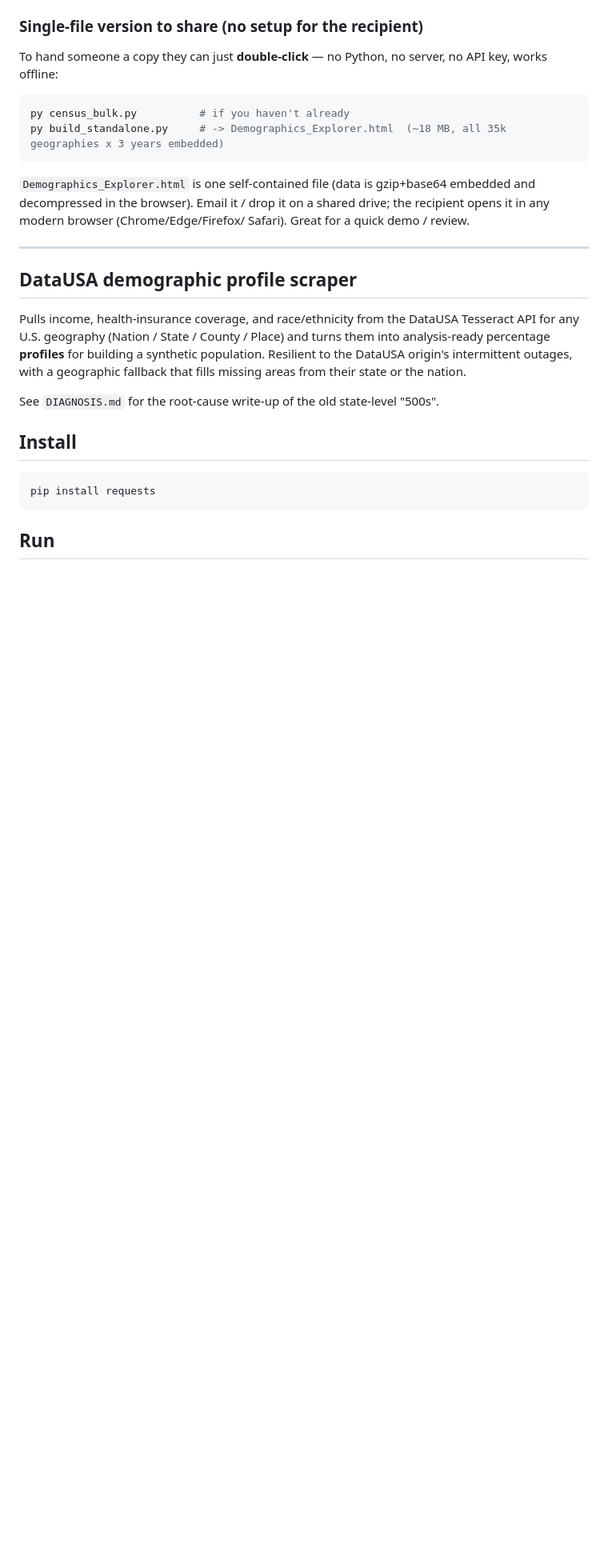
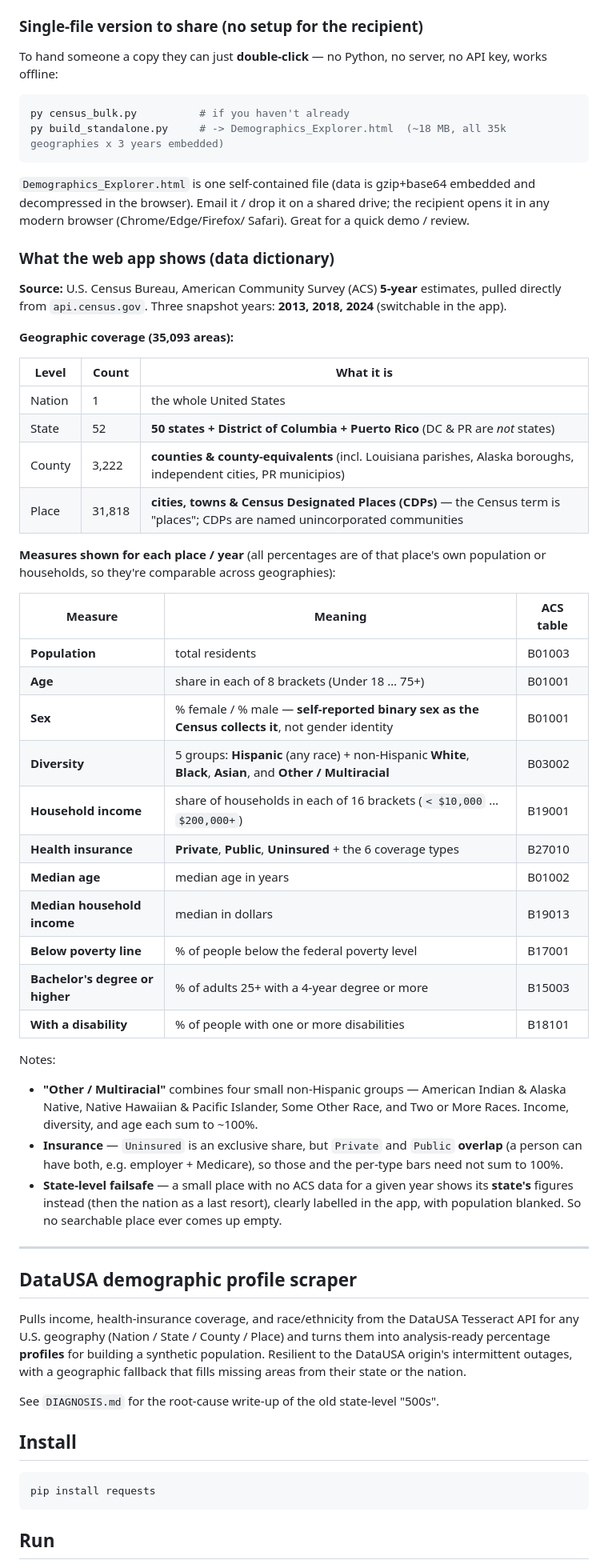
Before and after one commit to diha7172/Summer-Research, a Markdown page: README.md, the part around the change. Shown at 80% size. Drawn GitHub-style; blank space fills up the shorter version.

Commit message:
readme: add a data dictionary for the web app (geographies + each measure)

```diff
--- a/README.md
+++ b/README.md
@@ -45,6 +45,51 @@ py build_standalone.py     # -> Demographics_Explorer.html  (~18 MB, all 35k geo
 embedded and decompressed in the browser). Email it / drop it on a shared
 drive; the recipient opens it in any modern browser (Chrome/Edge/Firefox/
 Safari). Great for a quick demo / review.
+
+### What the web app shows (data dictionary)
+
+**Source:** U.S. Census Bureau, American Community Survey (ACS) **5-year**
+estimates, pulled directly from `api.census.gov`. Three snapshot years:
+**2013, 2018, 2024** (switchable in the app).
+
+**Geographic coverage (35,093 areas):**
+
+| Level | Count | What it is |
+|---|---|---|
+| Nation | 1 | the whole United States |
+| State | 52 | **50 states + District of Columbia + Puerto Rico** (DC & PR are *not* states) |
+| County | 3,222 | **counties & county-equivalents** (incl. Louisiana parishes, Alaska boroughs, independent cities, PR municipios) |
+| Place | 31,818 | **cities, towns & Census Designated Places (CDPs)** — the Census term is "places"; CDPs are named unincorporated communities |
+
+**Measures shown for each place / year** (all percentages are of that place's
+own population or households, so they're comparable across geographies):
+
+| Measure | Meaning | ACS table |
+|---|---|---|
+| **Population** | total residents | B01003 |
+| **Age** | share in each of 8 brackets (Under 18 … 75+) | B01001 |
+| **Sex** | % female / % male — **self-reported binary sex as the Census collects it**, not gender identity | B01001 |
+| **Diversity** | 5 groups: **Hispanic** (any race) + non-Hispanic **White**, **Black**, **Asian**, and **Other / Multiracial** | B03002 |
+| **Household income** | share of households in each of 16 brackets (`< $10,000` … `$200,000+`) | B19001 |
+| **Health insurance** | **Private**, **Public**, **Uninsured** + the 6 coverage types | B27010 |
+| **Median age** | median age in years | B01002 |
+| **Median household income** | median in dollars | B19013 |
+| **Below poverty line** | % of people below the federal poverty level | B17001 |
+| **Bachelor's degree or higher** | % of adults 25+ with a 4-year degree or more | B15003 |
+| **With a disability** | % of people with one or more disabilities | B18101 |
+
+Notes:
+
+* **"Other / Multiracial"** combines four small non-Hispanic groups — American
+  Indian & Alaska Native, Native Hawaiian & Pacific Islander, Some Other Race,
+  and Two or More Races. Income, diversity, and age each sum to ~100%.
+* **Insurance** — `Uninsured` is an exclusive share, but `Private` and `Public`
+  **overlap** (a person can have both, e.g. employer + Medicare), so those and
+  the per-type bars need not sum to 100%.
+* **State-level failsafe** — a small place with no ACS data for a given year
+  shows its **state's** figures instead (then the nation as a last resort),
+  clearly labelled in the app, with population blanked. So no searchable place
+  ever comes up empty.
 
 ---
 
```
